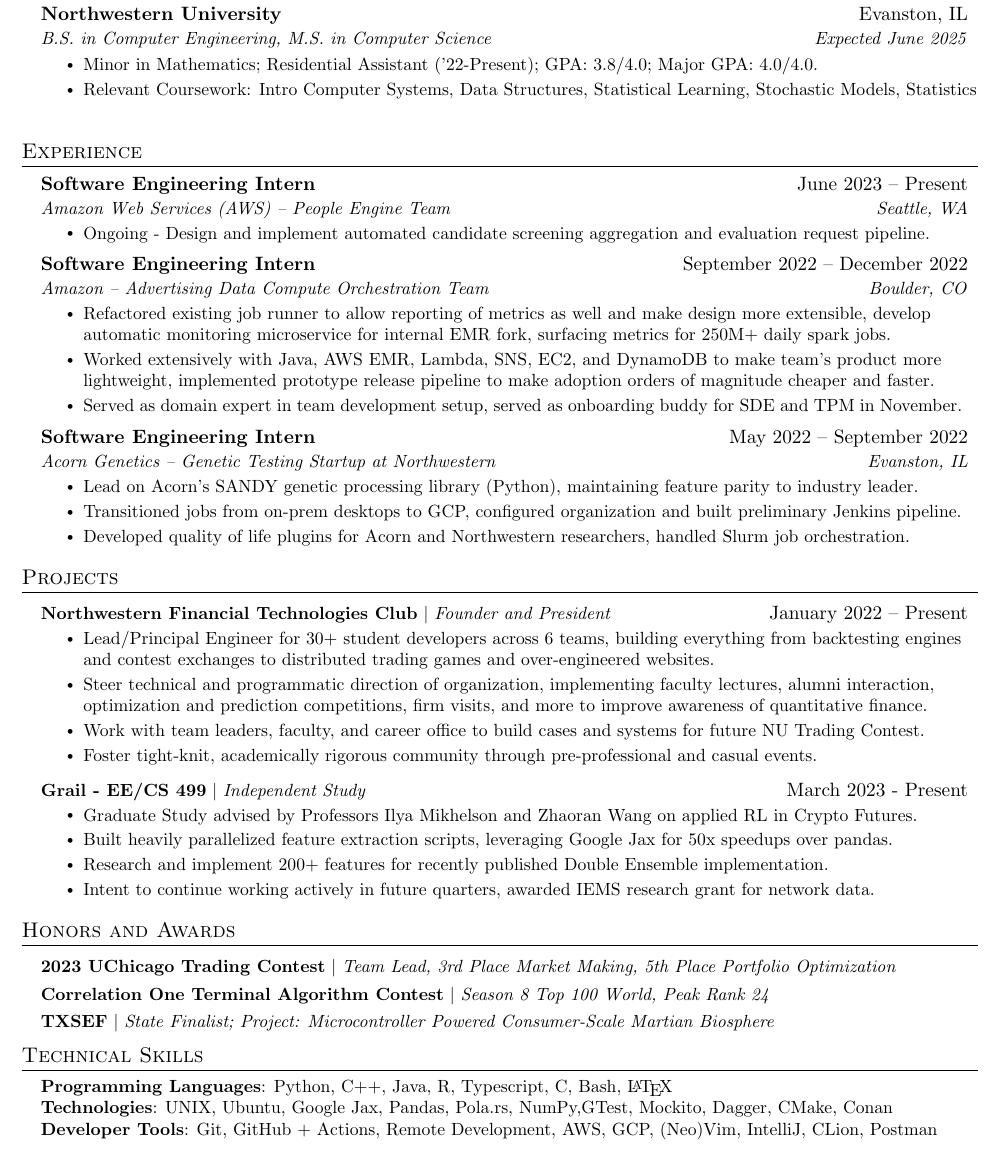
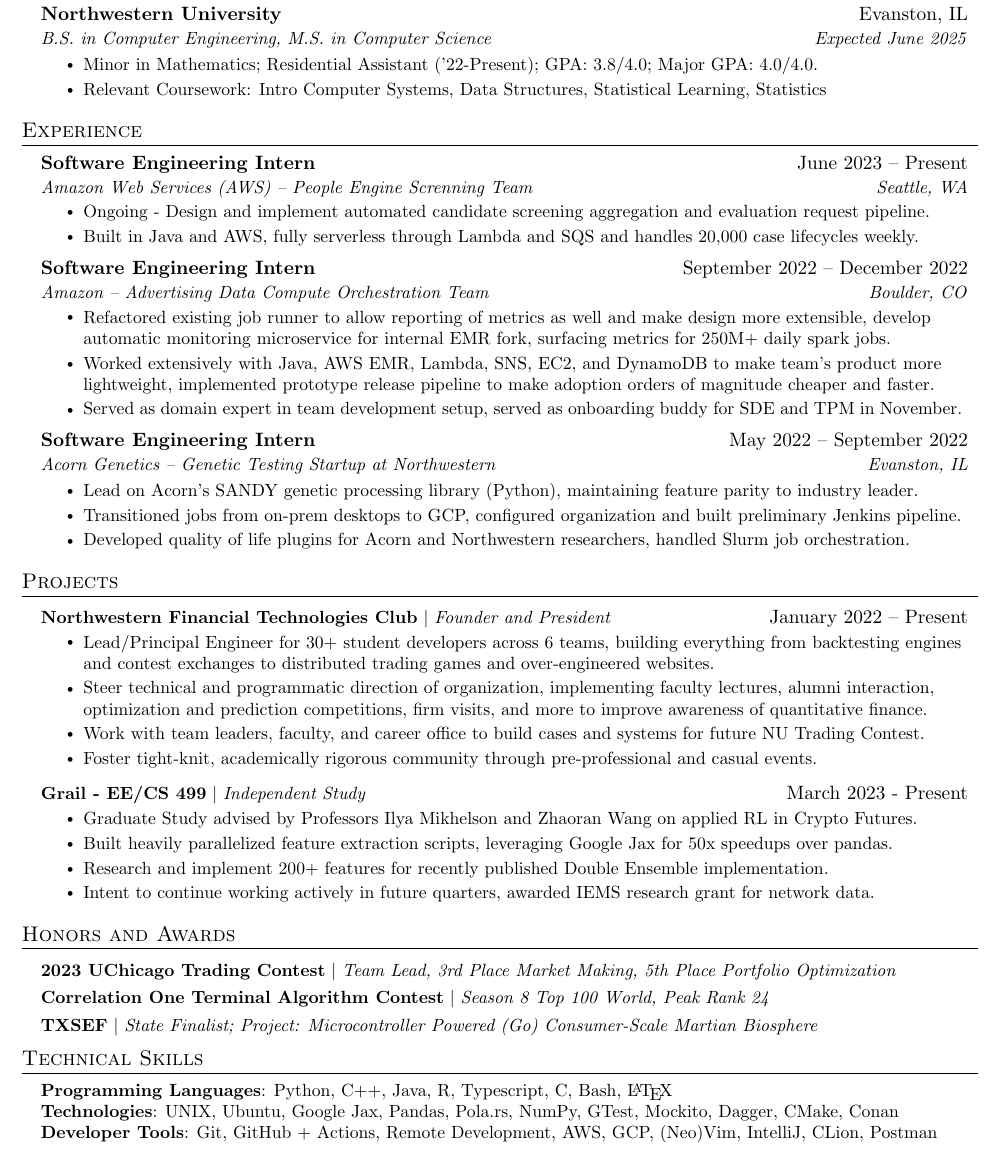
Before and after one commit to echavemann/Resume, a LaTeX document (src.tex): part of the page, cut so that both start at the same text. Compiled offline with pdfLaTeX.

Commit message:
Update src.tex

```diff
--- a/src.tex
+++ b/src.tex
@@ -94,7 +92,7 @@
       {B.S. in Computer Engineering, M.S. in Computer Science}{Expected June 2025}
       \resumeItemListStart
           \resumeItem{Minor in Mathematics; Residential Assistant ('22-Present); GPA: 3.8/4.0; Major GPA: 4.0/4.0.}
-          \resumeItem{Relevant Coursework: Intro Computer Systems, Data Structures, Statistical Learning, Stochastic Models, Statistics }
+          \resumeItem{Relevant Coursework: Intro Computer Systems, Data Structures, Statistical Learning, Statistics }
       \resumeItemListEnd
   \resumeSubHeadingListEnd
 %-----------EXPERIENCE-----------
@@ -102,9 +100,10 @@
   \resumeSubHeadingListStart
     \resumeSubheading
       {Software Engineering Intern}{June 2023 -- Present}
-      {Amazon Web Services (AWS) -- People Engine Team}{Seattle, WA}
+      {Amazon Web Services (AWS) -- People Engine Screnning Team}{Seattle, WA}
      \resumeItemListStart
      \resumeItem{Ongoing - Design and implement automated candidate screening aggregation and evaluation request pipeline.}
+     \resumeItem{Built in Java and AWS, fully serverless through Lambda and SQS and handles 20,000 case lifecycles weekly.}
      \resumeItemListEnd
     \resumeSubheading
       {Software Engineering Intern}{September 2022 -- December 2022}
@@ -156,20 +152,16 @@
       \resumeProjectHeading
           {\textbf{Correlation One Terminal Algorithm Contest} $|$ \emph{Season 8 Top 100 World, Peak Rank 24}}{}
       \resumeProjectHeading
-          {\textbf{TXSEF} $|$ \emph{State Finalist; Project: Microcontroller Powered Consumer-Scale Martian Biosphere}}{}
+          {\textbf{TXSEF} $|$ \emph{State Finalist; Project: Microcontroller Powered (Go) Consumer-Scale Martian Biosphere}}{}
     \resumeSubHeadingListEnd
-
-%
 %-----------PROGRAMMING SKILLS-----------
 \section{Technical Skills}
  \begin{itemize}[leftmargin=0.15in, label={}]
     \small{\item{
      \textbf{Programming Languages}{: Python, C++, Java, R, Typescript, C, Bash, \LaTeX} \\
-     \textbf{Technologies}{: UNIX, Ubuntu, Google Jax, Pandas, Pola.rs, NumPy,GTest, Mockito, Dagger, CMake, Conan } \\
+     \textbf{Technologies}{: UNIX, Ubuntu, Google Jax, Pandas, Pola.rs, NumPy, GTest, Mockito, Dagger, CMake, Conan } \\
     \textbf{Developer Tools}{: Git, GitHub + Actions, Remote Development, AWS, GCP, (Neo)Vim, IntelliJ, CLion, Postman} \\
     }}
  \end{itemize}
-
-
 %-------------------------------------------
 \end{document}
```
Also changed, not shown: src.tex (5 more changed lines).
